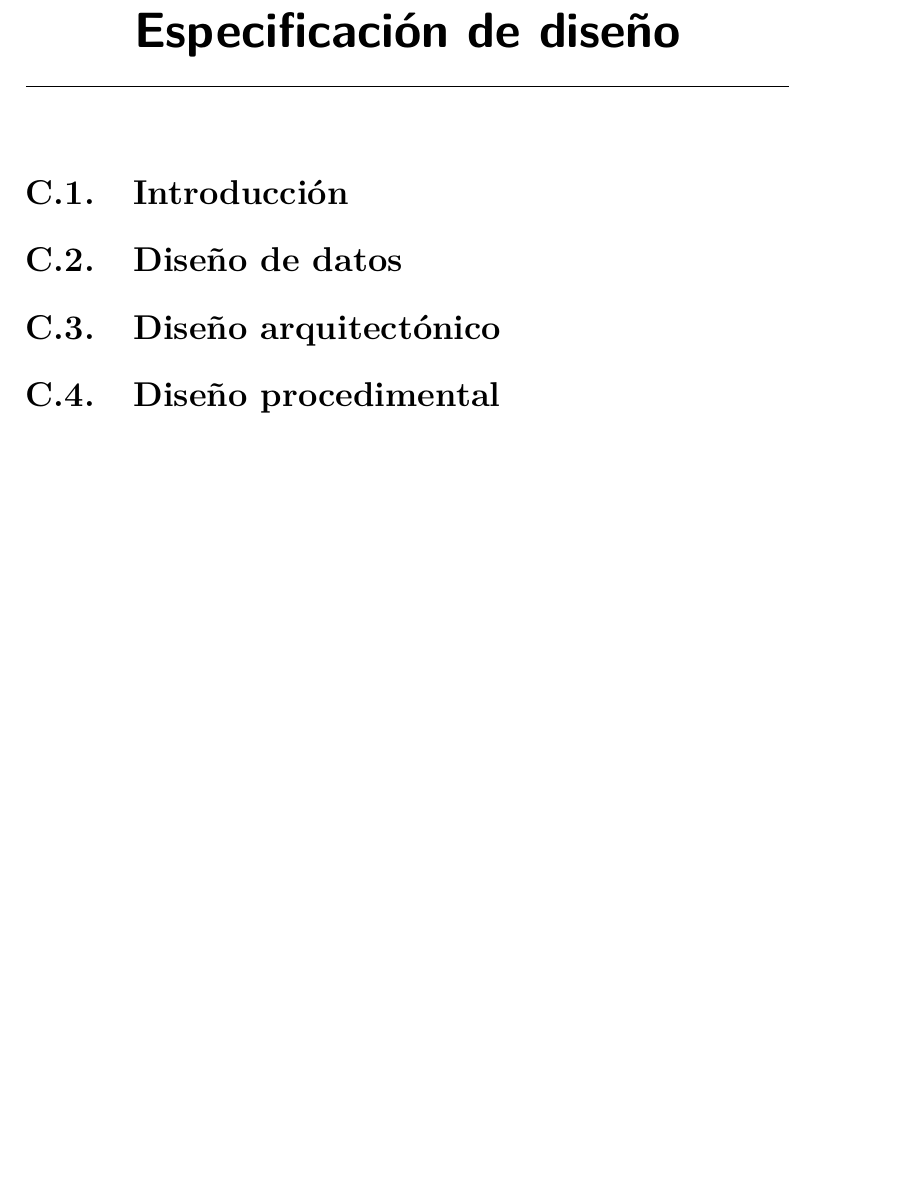
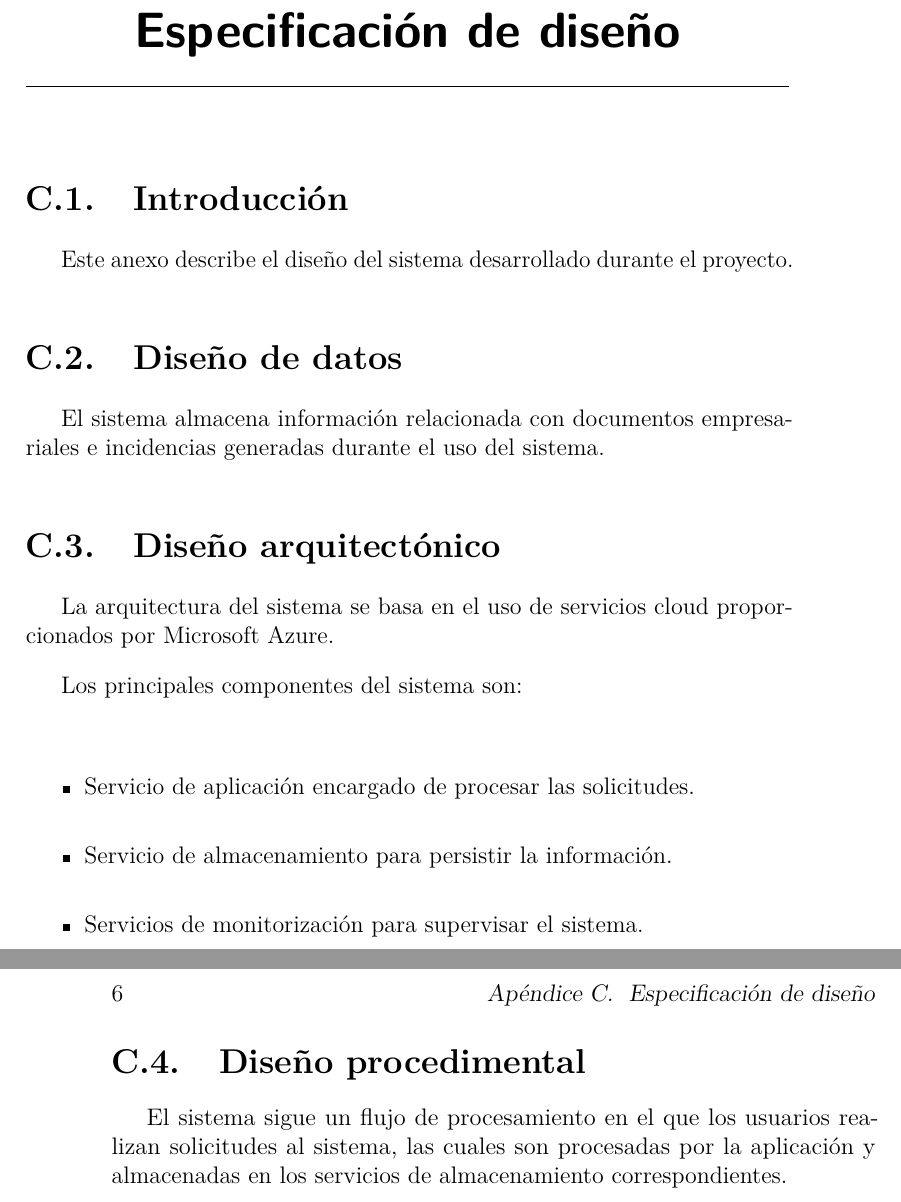
Before and after one commit to karimadrico/tfg-azure-servicio-empresarial-seguro, a LaTeX book (memoria/anexos.tex, which reads memoria/tex/C_Diseno.tex): part of page 11 of 19 before the commit and two parts of pages 11 and 12 of 19 after it, the two joined at a grey line, cut so that both start at the same text, the shorter picture padded with empty space. Compiled offline with pdfLaTeX.

Commit message:
Añadir C_Diseno.tex

```diff
--- a/memoria/tex/C_Diseno.tex
+++ b/memoria/tex/C_Diseno.tex
@@ -2,8 +2,28 @@
 
 \section{Introducción}
 
+Este anexo describe el diseño del sistema desarrollado durante el proyecto.
+
 \section{Diseño de datos}
+
+El sistema almacena información relacionada con documentos empresariales e incidencias generadas durante el uso del sistema.
 
 \section{Diseño arquitectónico}
 
+La arquitectura del sistema se basa en el uso de servicios cloud proporcionados por Microsoft Azure.
+
+Los principales componentes del sistema son:
+
+\begin{itemize}
+
+\item Servicio de aplicación encargado de procesar las solicitudes.
+
+\item Servicio de almacenamiento para persistir la información.
+
+\item Servicios de monitorización para supervisar el sistema.
+
+\end{itemize}
+
 \section{Diseño procedimental}
+
+El sistema sigue un flujo de procesamiento en el que los usuarios realizan solicitudes al sistema, las cuales son procesadas por la aplicación y almacenadas en los servicios de almacenamiento correspondientes.
```
